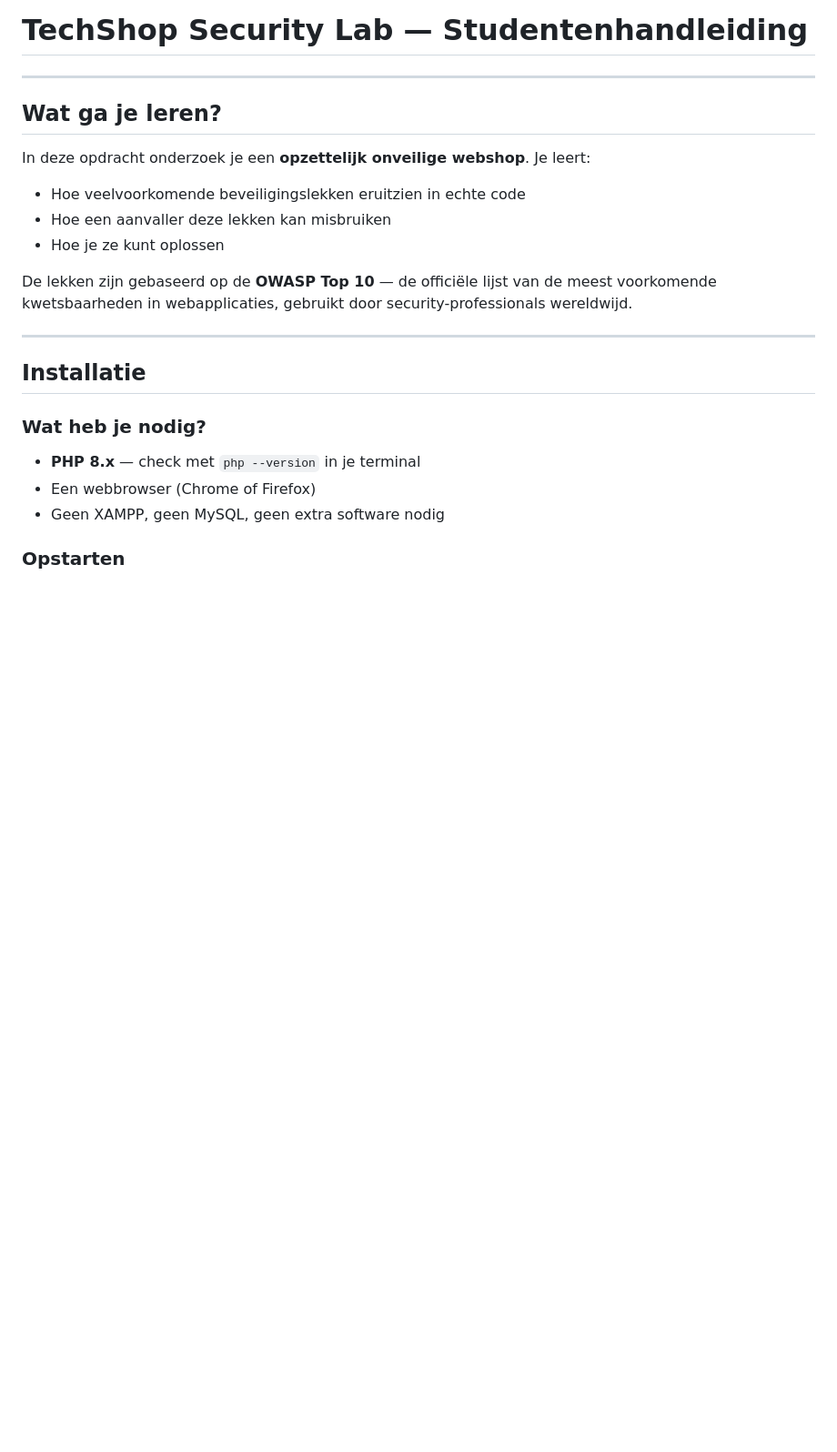
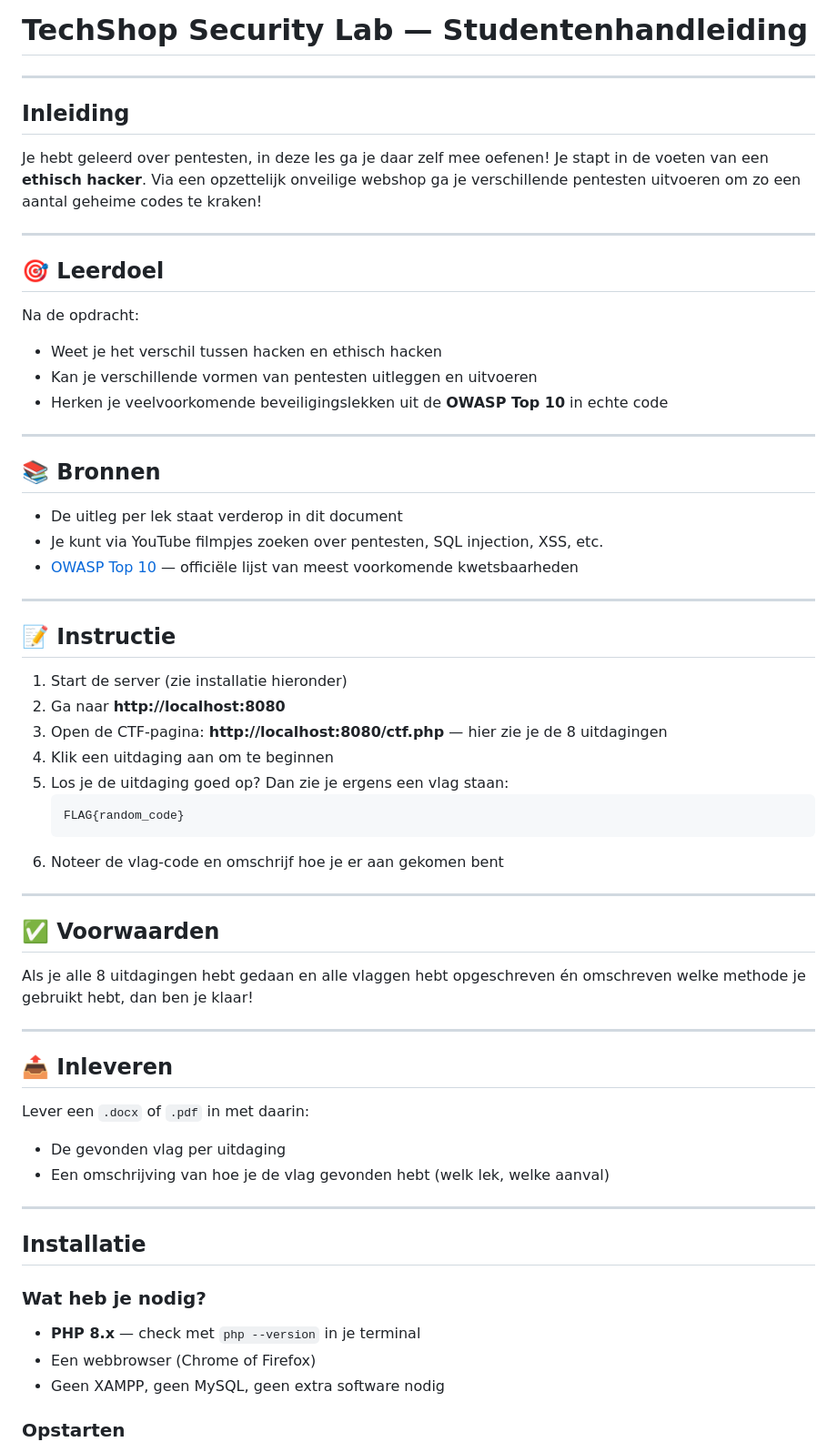
Before and after one commit to epvankleef/onveilige-webshop, a Markdown page: HANDLEIDING.md, the part around the change. Shown at 91% size. Rendered like a GitHub page; blank space fills up the shorter version.

Commit message:
Opdracht format aanpassen naar Teams-stijl
Co-Authored-By: Claude Sonnet 4.6 <noreply@anthropic.com>

````diff
--- a/HANDLEIDING.md
+++ b/HANDLEIDING.md
@@ -2,15 +2,54 @@
 
 ---
 
-## Wat ga je leren?
+## Inleiding
 
-In deze opdracht onderzoek je een **opzettelijk onveilige webshop**. Je leert:
+Je hebt geleerd over pentesten, in deze les ga je daar zelf mee oefenen! Je stapt in de voeten van een **ethisch hacker**. Via een opzettelijk onveilige webshop ga je verschillende pentesten uitvoeren om zo een aantal geheime codes te kraken!
 
-- Hoe veelvoorkomende beveiligingslekken eruitzien in echte code
-- Hoe een aanvaller deze lekken kan misbruiken
-- Hoe je ze kunt oplossen
+---
 
-De lekken zijn gebaseerd op de **OWASP Top 10** — de officiële lijst van de meest voorkomende kwetsbaarheden in webapplicaties, gebruikt door security-professionals wereldwijd.
+## 🎯 Leerdoel
+
+Na de opdracht:
+- Weet je het verschil tussen hacken en ethisch hacken
+- Kan je verschillende vormen van pentesten uitleggen en uitvoeren
+- Herken je veelvoorkomende beveiligingslekken uit de **OWASP Top 10** in echte code
+
+---
+
+## 📚 Bronnen
+
+- De uitleg per lek staat verderop in dit document
+- Je kunt via YouTube filmpjes zoeken over pentesten, SQL injection, XSS, etc.
+- [OWASP Top 10](https://owasp.org/www-project-top-ten/) — officiële lijst van meest voorkomende kwetsbaarheden
+
+---
+
+## 📝 Instructie
+
+1. Start de server (zie installatie hieronder)
+2. Ga naar **http://localhost:8080**
+3. Open de CTF-pagina: **http://localhost:8080/ctf.php** — hier zie je de 8 uitdagingen
+4. Klik een uitdaging aan om te beginnen
+5. Los je de uitdaging goed op? Dan zie je ergens een vlag staan:
+   ```
+   FLAG{random_code}
+   ```
+6. Noteer de vlag-code en omschrijf hoe je er aan gekomen bent
+
+---
+
+## ✅ Voorwaarden
+
+Als je alle 8 uitdagingen hebt gedaan en alle vlaggen hebt opgeschreven én omschreven welke methode je gebruikt hebt, dan ben je klaar!
+
+---
+
+## 📤 Inleveren
+
+Lever een `.docx` of `.pdf` in met daarin:
+- De gevonden vlag per uitdaging
+- Een omschrijving van hoe je de vlag gevonden hebt (welk lek, welke aanval)
 
 ---
 
````
